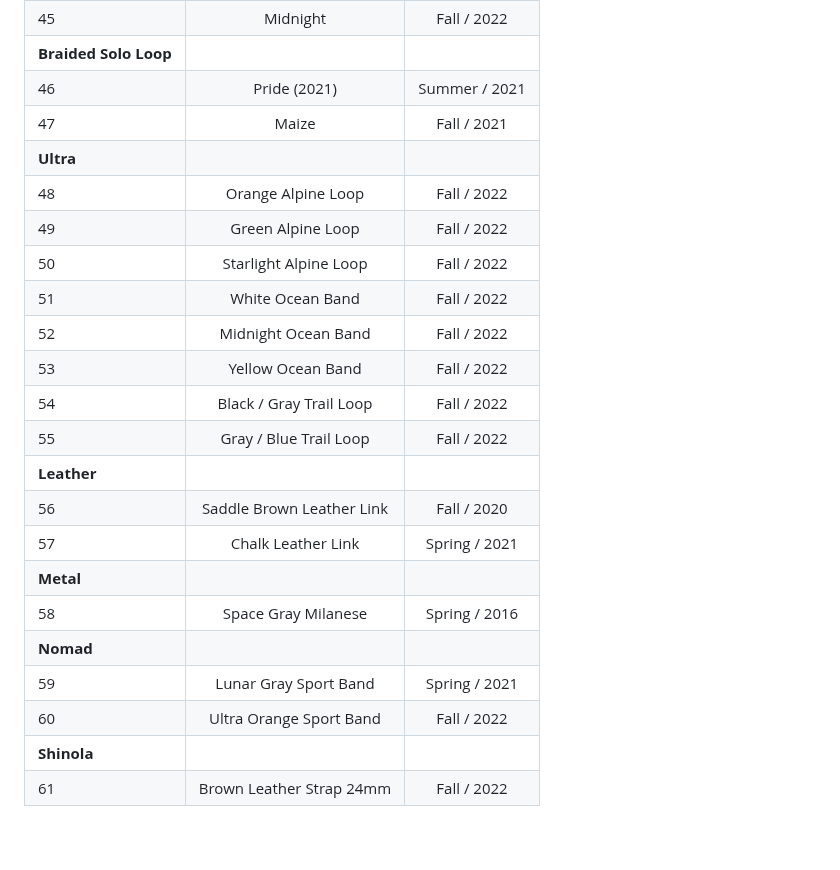
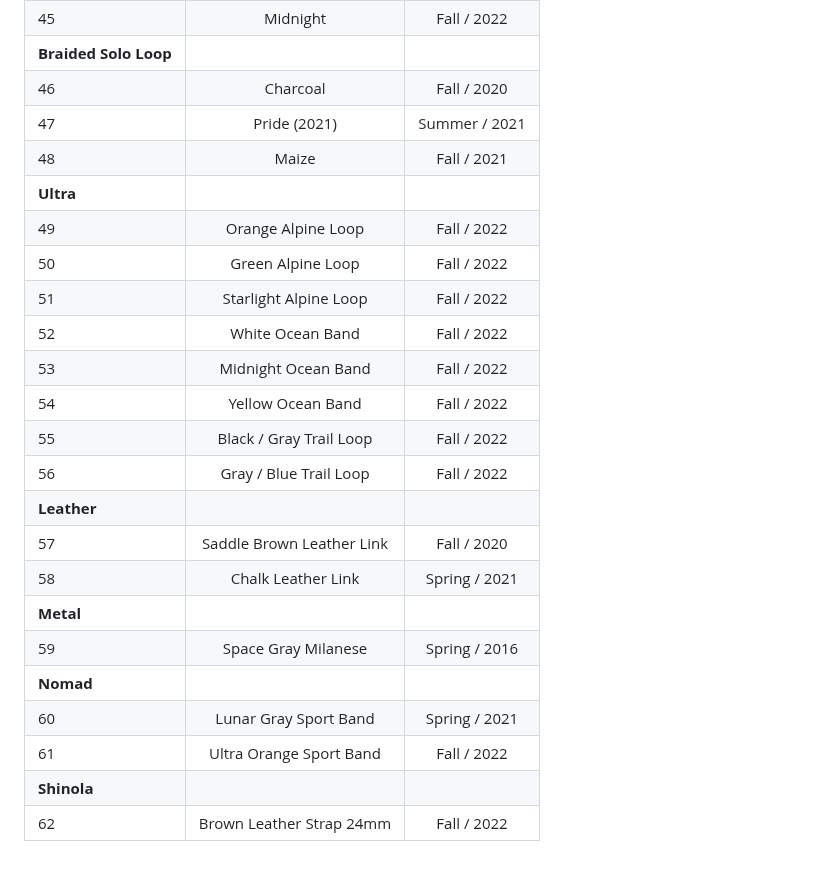
Before and after one commit to nahumck/nahumck.me, a Markdown page: pages/watch-bands.md, the part around the change. Drawn GitHub-style.

Commit message:
Update watch-bands.md
added Charcoal Braided Solo Loop

```diff
--- a/pages/watch-bands.md
+++ b/pages/watch-bands.md
@@ -57,24 +57,25 @@ Here is a table of the current watch bands I own:
 | 44                    | Sunflower                 | Spring / 2021 |
 | 45                    | Midnight                  |   Fall / 2022 |
 | **Braided Solo Loop** |||
-| 46                    | Pride (2021)              | Summer / 2021 |
-| 47                    | Maize                     |   Fall / 2021 |
+| 46                    | Charcoal                  |   Fall / 2020 |
+| 47                    | Pride (2021)              | Summer / 2021 |
+| 48                    | Maize                     |   Fall / 2021 |
 | **Ultra**             |||
-| 48                    | Orange Alpine Loop        |   Fall / 2022 |
-| 49                    | Green Alpine Loop         |   Fall / 2022 |
-| 50                    | Starlight Alpine Loop     |   Fall / 2022 |
-| 51                    | White Ocean Band          |   Fall / 2022 |
-| 52                    | Midnight Ocean Band       |   Fall / 2022 |
-| 53                    | Yellow Ocean Band         |   Fall / 2022 |
-| 54                    | Black / Gray Trail Loop   |   Fall / 2022 |
-| 55                    | Gray / Blue Trail Loop    |   Fall / 2022 |
+| 49                    | Orange Alpine Loop        |   Fall / 2022 |
+| 50                    | Green Alpine Loop         |   Fall / 2022 |
+| 51                    | Starlight Alpine Loop     |   Fall / 2022 |
+| 52                    | White Ocean Band          |   Fall / 2022 |
+| 53                    | Midnight Ocean Band       |   Fall / 2022 |
+| 54                    | Yellow Ocean Band         |   Fall / 2022 |
+| 55                    | Black / Gray Trail Loop   |   Fall / 2022 |
+| 56                    | Gray / Blue Trail Loop    |   Fall / 2022 |
 | **Leather**           |||
-| 56                    | Saddle Brown Leather Link |   Fall / 2020 |
-| 57                    | Chalk Leather Link        | Spring / 2021 |
+| 57                    | Saddle Brown Leather Link |   Fall / 2020 |
+| 58                    | Chalk Leather Link        | Spring / 2021 |
 | **Metal**             |||
-| 58                    | Space Gray Milanese       | Spring / 2016 |
+| 59                    | Space Gray Milanese       | Spring / 2016 |
 | **Nomad**             |||
-| 59                    | Lunar Gray Sport Band     | Spring / 2021 |
-| 60                    | Ultra Orange Sport Band   |   Fall / 2022 |
+| 60                    | Lunar Gray Sport Band     | Spring / 2021 |
+| 61                    | Ultra Orange Sport Band   |   Fall / 2022 |
 | **Shinola**           |||
-| 61                    | Brown Leather Strap 24mm  |   Fall / 2022 |
+| 62                    | Brown Leather Strap 24mm  |   Fall / 2022 |
```
